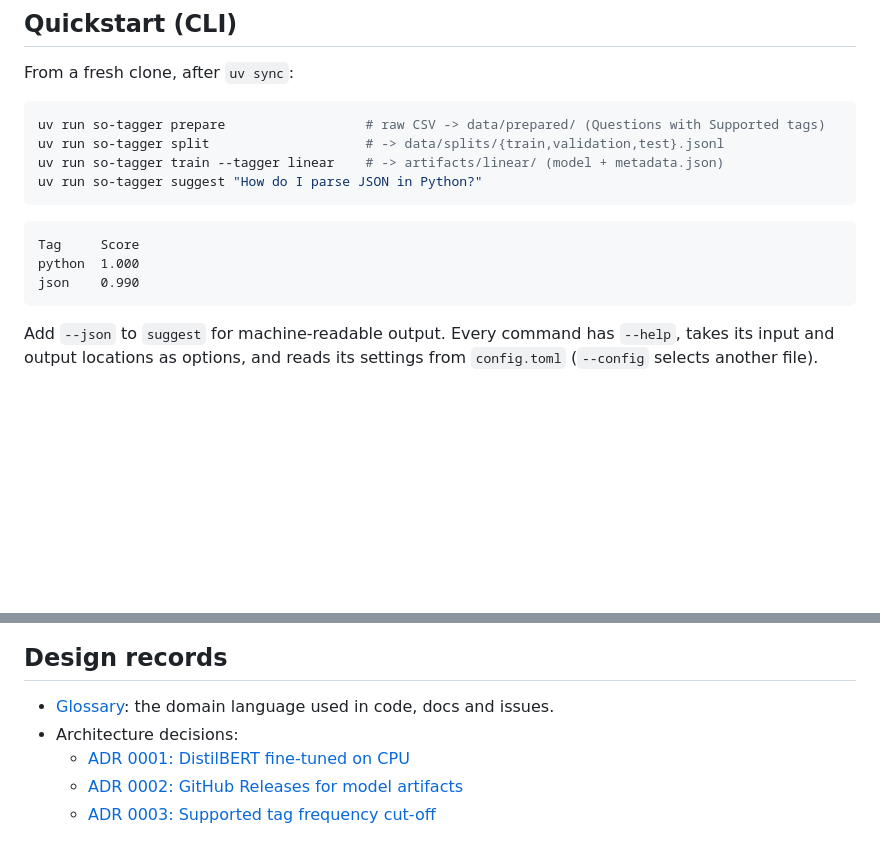
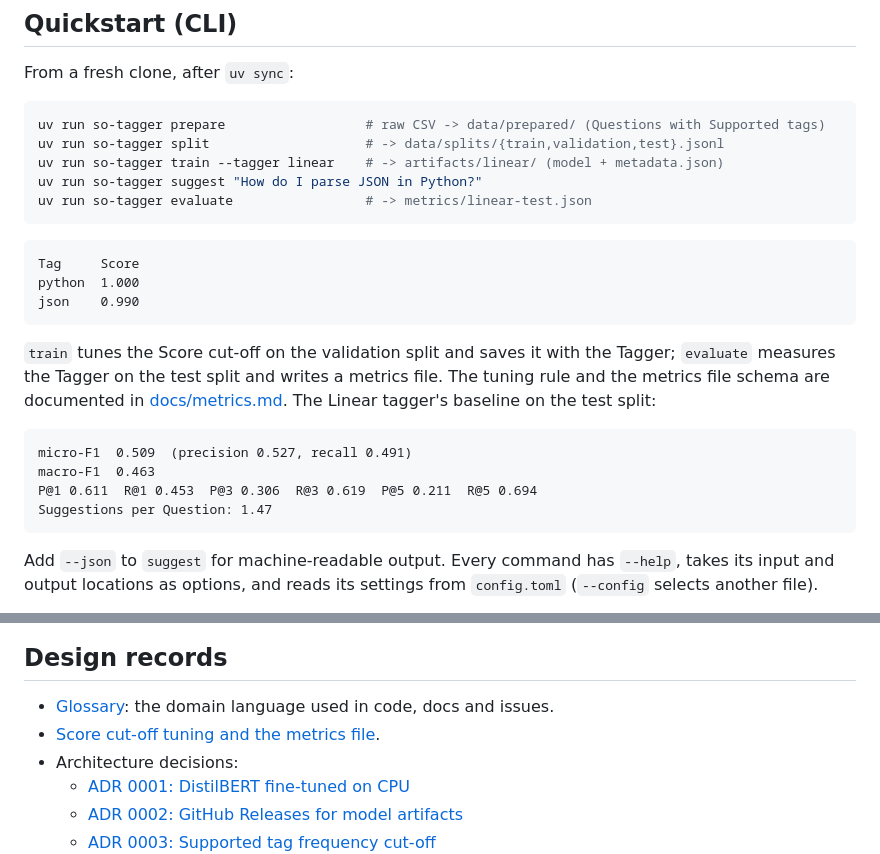
Before and after one commit to thomas-hinton/stackoverflow-tag-prediction, a Markdown page: README.md, 2 parts joined by grey strips. Rendered like a GitHub page; blank space fills up the shorter version.

````diff
--- a/README.md
+++ b/README.md
@@ -32,12 +32,25 @@ uv run so-tagger prepare                  # raw CSV -> data/prepared/ (Questions
 uv run so-tagger split                    # -> data/splits/{train,validation,test}.jsonl
 uv run so-tagger train --tagger linear    # -> artifacts/linear/ (model + metadata.json)
 uv run so-tagger suggest "How do I parse JSON in Python?"
+uv run so-tagger evaluate                 # -> metrics/linear-test.json
 ```
 
 ```text
 Tag     Score
 python  1.000
 json    0.990
+```
+
+`train` tunes the Score cut-off on the validation split and saves it with the Tagger; `evaluate`
+measures the Tagger on the test split and writes a metrics file. The tuning rule and the metrics
+file schema are documented in [docs/metrics.md](docs/metrics.md). The Linear tagger's baseline
+on the test split:
+
+```text
+micro-F1  0.509  (precision 0.527, recall 0.491)
+macro-F1  0.463
+P@1 0.611  R@1 0.453  P@3 0.306  R@3 0.619  P@5 0.211  R@5 0.694
+Suggestions per Question: 1.47
 ```
 
 Add `--json` to `suggest` for machine-readable output. Every command has `--help`, takes its
@@ -91,6 +104,7 @@ still happens on every pull request: the author posts a self-review comment befo
 ## Design records
 
 - [Glossary](GLOSSARY.md): the domain language used in code, docs and issues.
+- [Score cut-off tuning and the metrics file](docs/metrics.md).
 - Architecture decisions:
   - [ADR 0001: DistilBERT fine-tuned on CPU](docs/adr/0001-distilbert-fine-tuned-on-cpu.md)
   - [ADR 0002: GitHub Releases for model artifacts](docs/adr/0002-github-releases-for-model-artifacts.md)
````
Also changed, not shown: GLOSSARY.md (+7 -1 lines), docs/metrics.md (added, +94 -0 lines), docs/images/cutoff-tuning.png (added), 13 other files.
